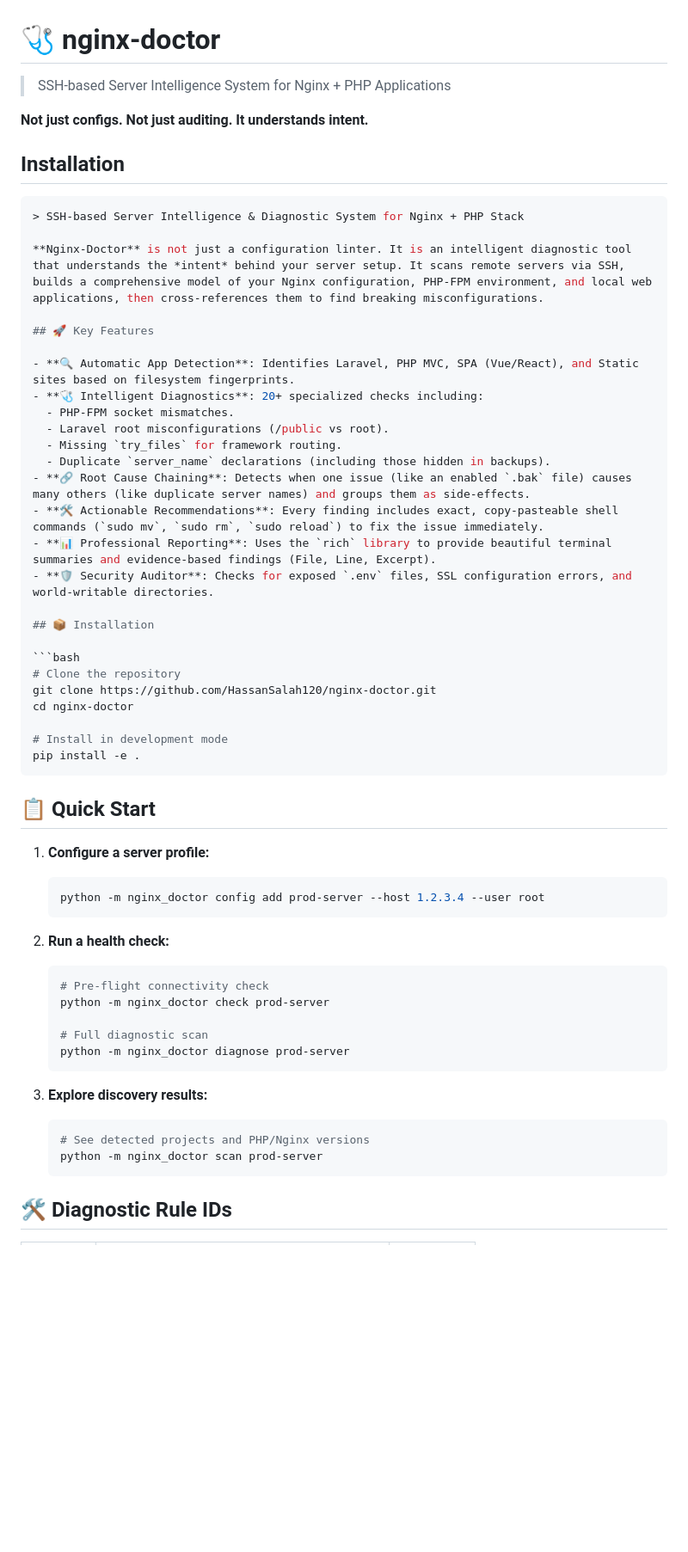
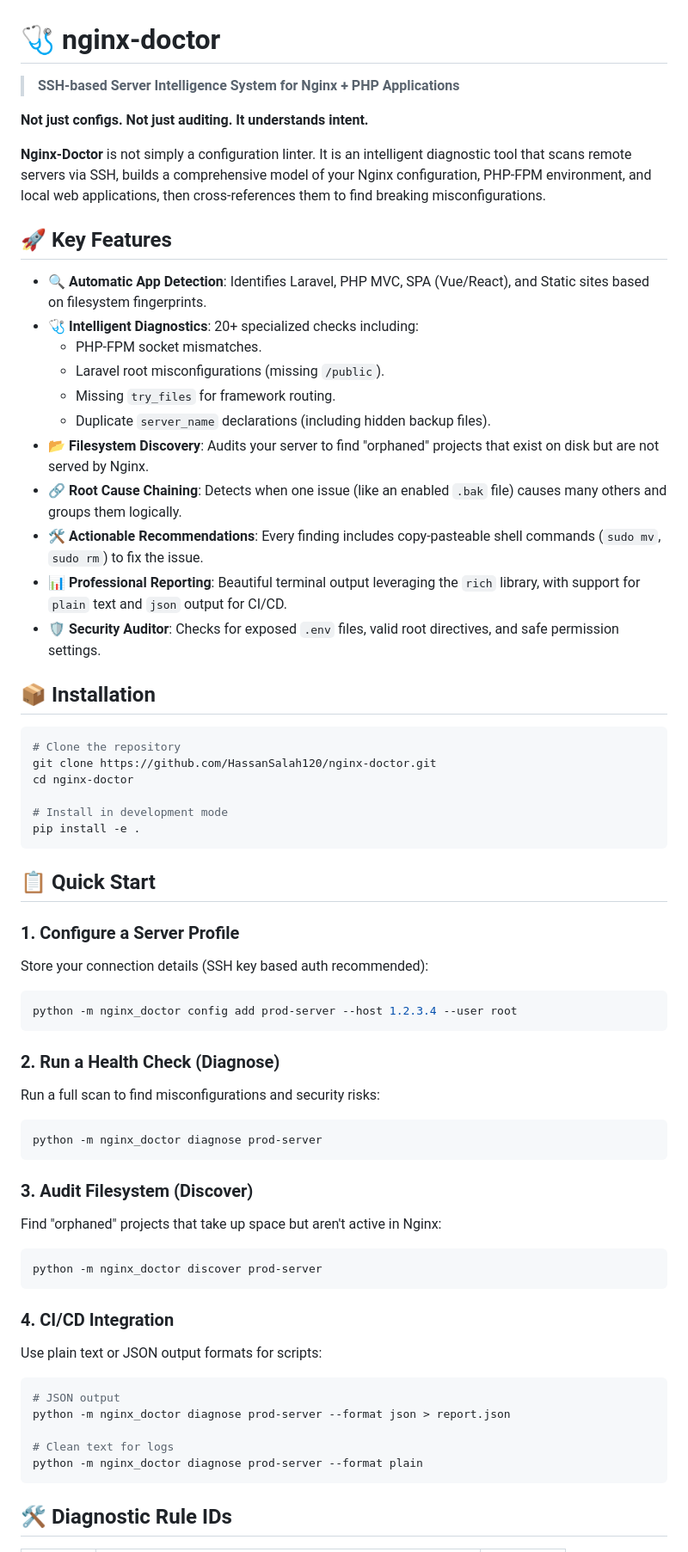
Before and after one commit to HassanSalah120/nginx-doctor, a Markdown page: README.md, the part around one of its changes. Shown at 86% size. Drawn GitHub-style; blank space fills up the shorter version.

Commit message:
docs: Fix README.md formatting for GitHub compatibility

`````diff
--- a/README.md
+++ b/README.md
@@ -1,28 +1,24 @@
 # 🩺 nginx-doctor
 
-> SSH-based Server Intelligence System for Nginx + PHP Applications
+> **SSH-based Server Intelligence System for Nginx + PHP Applications**
 
 **Not just configs. Not just auditing. It understands intent.**
 
-## Installation
-
-````bash
-> SSH-based Server Intelligence & Diagnostic System for Nginx + PHP Stack
-
-**Nginx-Doctor** is not just a configuration linter. It is an intelligent diagnostic tool that understands the *intent* behind your server setup. It scans remote servers via SSH, builds a comprehensive model of your Nginx configuration, PHP-FPM environment, and local web applications, then cross-references them to find breaking misconfigurations.
+**Nginx-Doctor** is not simply a configuration linter. It is an intelligent diagnostic tool that scans remote servers via SSH, builds a comprehensive model of your Nginx configuration, PHP-FPM environment, and local web applications, then cross-references them to find breaking misconfigurations.
 
 ## 🚀 Key Features
 
 - **🔍 Automatic App Detection**: Identifies Laravel, PHP MVC, SPA (Vue/React), and Static sites based on filesystem fingerprints.
 - **🩺 Intelligent Diagnostics**: 20+ specialized checks including:
   - PHP-FPM socket mismatches.
-  - Laravel root misconfigurations (/public vs root).
+  - Laravel root misconfigurations (missing `/public`).
   - Missing `try_files` for framework routing.
-  - Duplicate `server_name` declarations (including those hidden in backups).
-- **🔗 Root Cause Chaining**: Detects when one issue (like an enabled `.bak` file) causes many others (like duplicate server names) and groups them as side-effects.
-- **🛠️ Actionable Recommendations**: Every finding includes exact, copy-pasteable shell commands (`sudo mv`, `sudo rm`, `sudo reload`) to fix the issue immediately.
-- **📊 Professional Reporting**: Uses the `rich` library to provide beautiful terminal summaries and evidence-based findings (File, Line, Excerpt).
-- **🛡️ Security Auditor**: Checks for exposed `.env` files, SSL configuration errors, and world-writable directories.
+  - Duplicate `server_name` declarations (including hidden backup files).
+- **📂 Filesystem Discovery**: Audits your server to find "orphaned" projects that exist on disk but are not served by Nginx.
+- **🔗 Root Cause Chaining**: Detects when one issue (like an enabled `.bak` file) causes many others and groups them logically.
+- **🛠️ Actionable Recommendations**: Every finding includes copy-pasteable shell commands (`sudo mv`, `sudo rm`) to fix the issue.
+- **📊 Professional Reporting**: Beautiful terminal output leveraging the `rich` library, with support for `plain` text and `json` output for CI/CD.
+- **🛡️ Security Auditor**: Checks for exposed `.env` files, valid root directives, and safe permission settings.
 
 ## 📦 Installation
 
@@ -33,31 +29,45 @@ cd nginx-doctor
 
 # Install in development mode
 pip install -e .
-````
+```
 
 ## 📋 Quick Start
 
-1. **Configure a server profile:**
+### 1. Configure a Server Profile
 
-   ```bash
-   python -m nginx_doctor config add prod-server --host 1.2.3.4 --user root
-   ```
+Store your connection details (SSH key based auth recommended):
 
-2. **Run a health check:**
+```bash
+python -m nginx_doctor config add prod-server --host 1.2.3.4 --user root
+```
 
-   ```bash
-   # Pre-flight connectivity check
-   python -m nginx_doctor check prod-server
+### 2. Run a Health Check (Diagnose)
 
-   # Full diagnostic scan
-   python -m nginx_doctor diagnose prod-server
-   ```
+Run a full scan to find misconfigurations and security risks:
 
-3. **Explore discovery results:**
-   ```bash
-   # See detected projects and PHP/Nginx versions
-   python -m nginx_doctor scan prod-server
-   ```
+```bash
+python -m nginx_doctor diagnose prod-server
+```
+
+### 3. Audit Filesystem (Discover)
+
+Find "orphaned" projects that take up space but aren't active in Nginx:
+
+```bash
+python -m nginx_doctor discover prod-server
+```
+
+### 4. CI/CD Integration
+
+Use plain text or JSON output formats for scripts:
+
+```bash
+# JSON output
+python -m nginx_doctor diagnose prod-server --format json > report.json
+
+# Clean text for logs
+python -m nginx_doctor diagnose prod-server --format plain
+```
 
 ## 🛠️ Diagnostic Rule IDs
 
`````
Also changed, not shown: other parts of README.md (+11 -11 lines).
